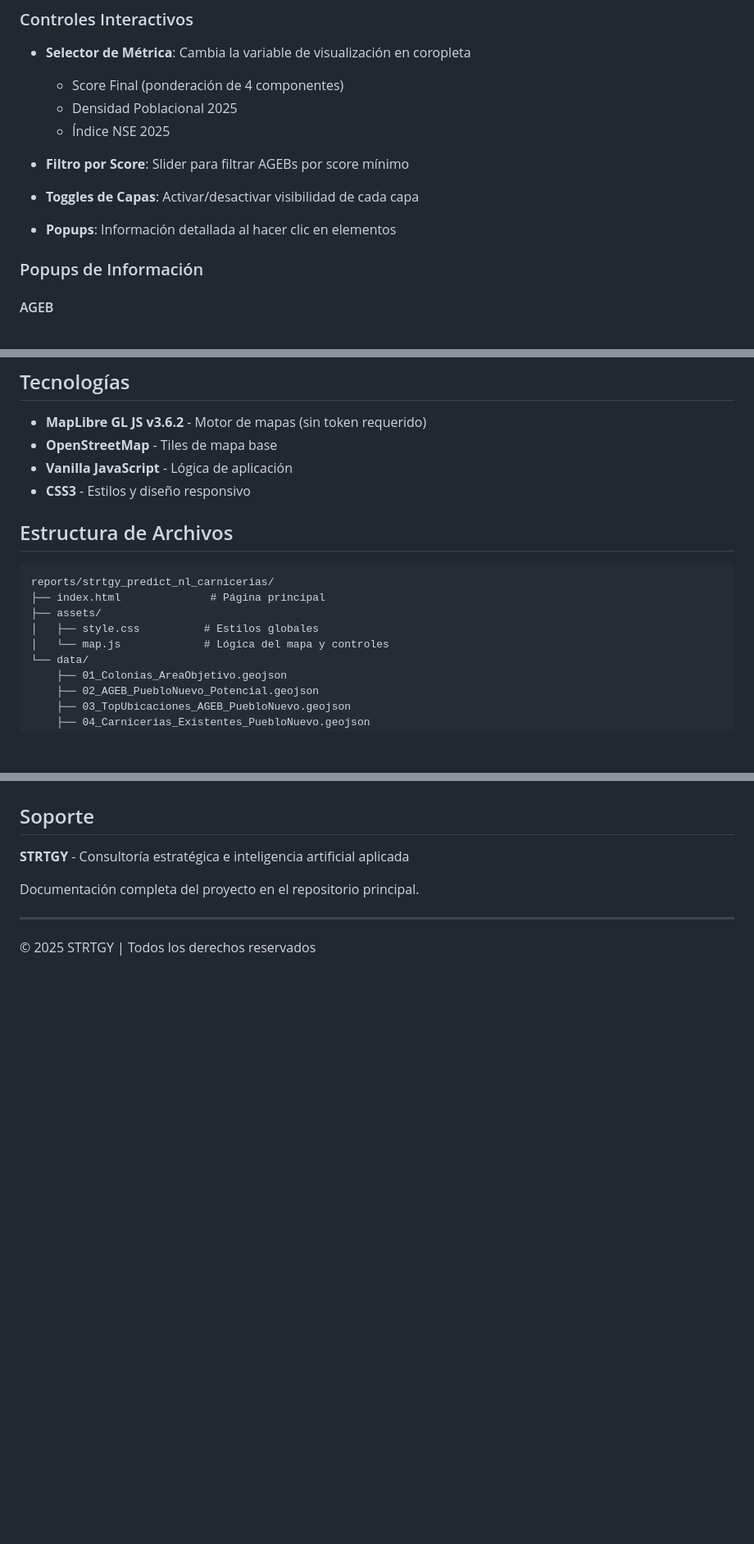
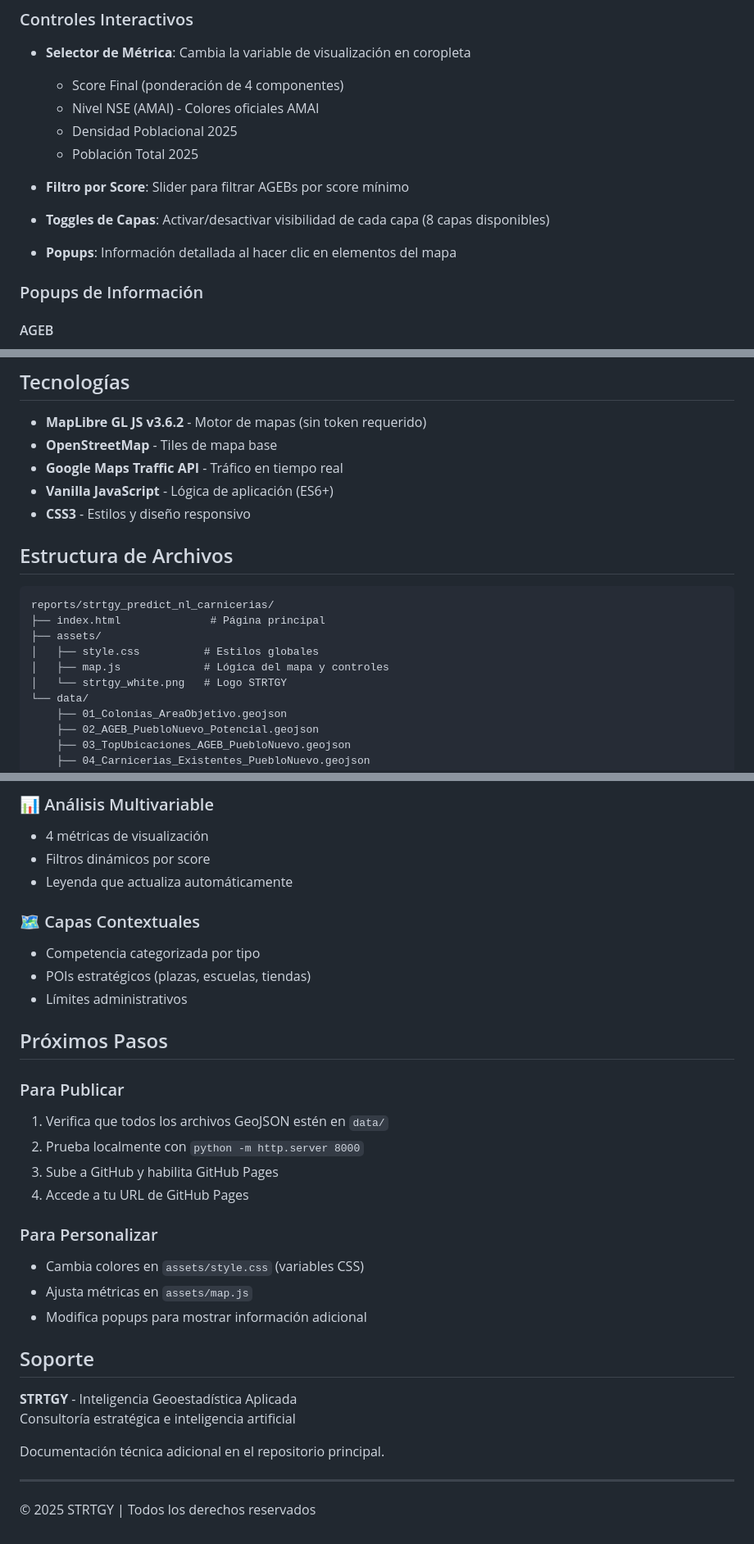
Before and after one commit to STRTGY/strtgy_predict_nl_carnicerias_pueblo_nuevo, a Markdown page: README.md, 3 parts joined by grey strips. Shown: that part at 82% size. Rendered like a GitHub page; blank space fills up the shorter version.

```diff
--- a/README.md
+++ b/README.md
@@ -21,14 +21,15 @@ Visualización interactiva de análisis geoestadístico para la evaluación de v
 
 - **Selector de Métrica**: Cambia la variable de visualización en coropleta
   - Score Final (ponderación de 4 componentes)
+  - Nivel NSE (AMAI) - Colores oficiales AMAI
   - Densidad Poblacional 2025
-  - Índice NSE 2025
+  - Población Total 2025
 
 - **Filtro por Score**: Slider para filtrar AGEBs por score mínimo
 
-- **Toggles de Capas**: Activar/desactivar visibilidad de cada capa
+- **Toggles de Capas**: Activar/desactivar visibilidad de cada capa (8 capas disponibles)
 
-- **Popups**: Información detallada al hacer clic en elementos
+- **Popups**: Información detallada al hacer clic en elementos del mapa
 
 ### Popups de Información
 
@@ -49,7 +50,8 @@ Visualización interactiva de análisis geoestadístico para la evaluación de v
 
 - **MapLibre GL JS v3.6.2** - Motor de mapas (sin token requerido)
 - **OpenStreetMap** - Tiles de mapa base
-- **Vanilla JavaScript** - Lógica de aplicación
+- **Google Maps Traffic API** - Tráfico en tiempo real
+- **Vanilla JavaScript** - Lógica de aplicación (ES6+)
 - **CSS3** - Estilos y diseño responsivo
 
 ## Estructura de Archivos
@@ -59,7 +61,8 @@ reports/strtgy_predict_nl_carnicerias/
 ├── index.html              # Página principal
 ├── assets/
 │   ├── style.css          # Estilos globales
-│   └── map.js             # Lógica del mapa y controles
+│   ├── map.js             # Lógica del mapa y controles
+│   └── strtgy_white.png   # Logo STRTGY
 └── data/
     ├── 01_Colonias_AreaObjetivo.geojson
     ├── 02_AGEB_PuebloNuevo_Potencial.geojson
@@ -166,8 +191,32 @@ Componentes ponderados:
+### 📊 Análisis Multivariable
+- 4 métricas de visualización
+- Filtros dinámicos por score
+- Leyenda que actualiza automáticamente
+
+### 🗺️ Capas Contextuales
+- Competencia categorizada por tipo
+- POIs estratégicos (plazas, escuelas, tiendas)
+- Límites administrativos
+
+## Próximos Pasos
+
+### Para Publicar
+1. Verifica que todos los archivos GeoJSON estén en `data/`
+2. Prueba localmente con `python -m http.server 8000`
+3. Sube a GitHub y habilita GitHub Pages
+4. Accede a tu URL de GitHub Pages
+
+### Para Personalizar
+- Cambia colores en `assets/style.css` (variables CSS)
+- Ajusta métricas en `assets/map.js`
+- Modifica popups para mostrar información adicional
+
 ## Soporte
 
-**STRTGY** - Consultoría estratégica e inteligencia artificial aplicada
+**STRTGY** - Inteligencia Geoestadística Aplicada
+Consultoría estratégica e inteligencia artificial
 
-Documentación completa del proyecto en el repositorio principal.
+Documentación técnica adicional en el repositorio principal.
 
 ---
 
```
Also changed, not shown: other parts of README.md (+36 -14 lines).
